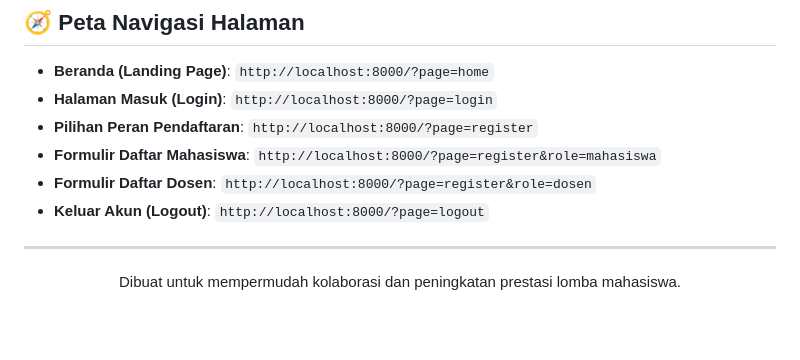
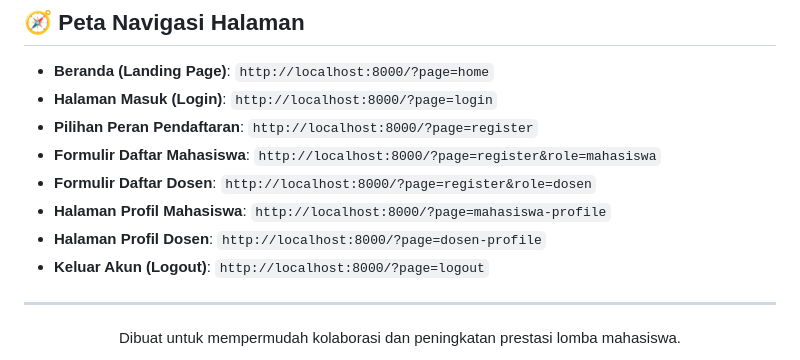
Before and after one commit to Roihan-ad-libitum/Qubu, a Markdown page: README.md, the part around the change. Drawn GitHub-style; blank space fills up the shorter version.

Commit message:
docs: update README with dosen profile navigation links

```diff
--- a/README.md
+++ b/README.md
@@ -107,6 +107,8 @@ Jika ingin menguji pendaftaran akun baru dari awal:
 - **Pilihan Peran Pendaftaran**: `http://localhost:8000/?page=register`
 - **Formulir Daftar Mahasiswa**: `http://localhost:8000/?page=register&role=mahasiswa`
 - **Formulir Daftar Dosen**: `http://localhost:8000/?page=register&role=dosen`
+- **Halaman Profil Mahasiswa**: `http://localhost:8000/?page=mahasiswa-profile`
+- **Halaman Profil Dosen**: `http://localhost:8000/?page=dosen-profile`
 - **Keluar Akun (Logout)**: `http://localhost:8000/?page=logout`
 
 ---
```
